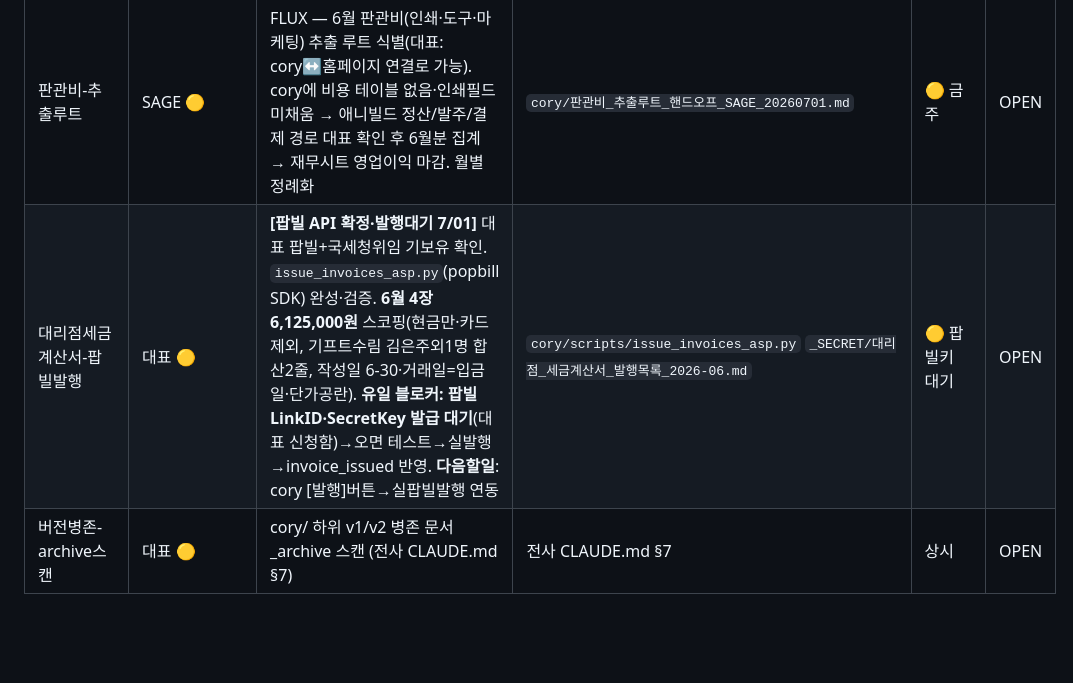
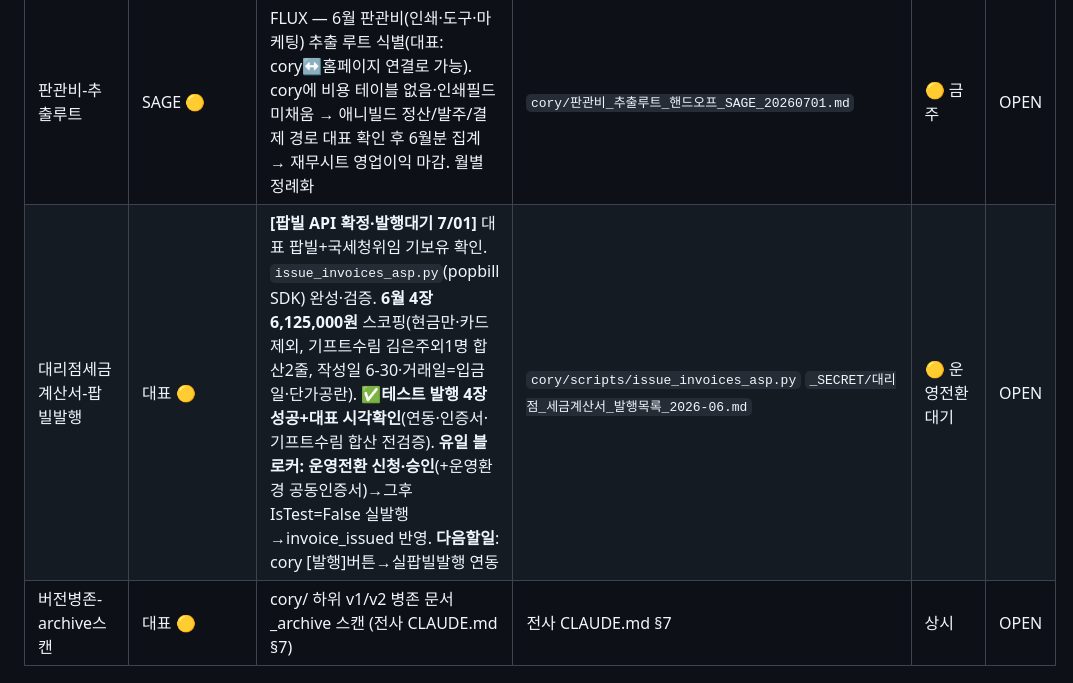
Before and after one commit to vianne75-crypto/cory, a Markdown page: INBOX.md, the part around the change. Rendered like a GitHub page; blank space fills up the shorter version.

Commit message:
팝빌 테스트 발행 4장 성공+대표 확인 — 운영전환만 남음

```diff
--- a/INBOX.md
+++ b/INBOX.md
@@ -21,7 +21,7 @@
 | P0-3-스타터얼라이언스CRM | SAGE 🔴 | PULSE — 신규 필드 7개(has_master·alliance_tier 등) + 자동화 트리거 3종 + alliance_tier 산출. 옵션 A/B 결정. **memory상 OPEN** | `cory/P03_스타터패키지_프로그램북_얼라이언스_CRM통합_PULSE.md` | 🔴 | OPEN |
 | 입금세금계산서-상태입력루틴화 | FLUX→PULSE 🟢 | **[FLUX 진단완료+구축 7/01]** memo_raw **전체 413건 NULL**(구조적·wcolive 관리자메모 미수집). ✅수동 발행/입금 토글 완성(메모 없는 건 커버) ✅경로A 스크래퍼 완성(jumun_list.htm 고유번호/메모)+worker `/sync-order-memos` 배포·E2E검증. **남음**: 대표 스크래퍼 1회 실행→[메모파싱] / **PULSE 주간 상태업데이트 루틴**→[[재무_월간요약_2026]] 현금·미수금 피드 | `cory/입금세금계산서_상태입력_진단회신_FLUX_20260701.md` `cory/주문메모_스크래퍼_초안_FLUX_20260701.md` | 🟢 PULSE 루틴 | OPEN |
 | 판관비-추출루트 | SAGE 🟡 | FLUX — 6월 판관비(인쇄·도구·마케팅) 추출 루트 식별(대표: cory↔홈페이지 연결로 가능). cory에 비용 테이블 없음·인쇄필드 미채움 → 애니빌드 정산/발주/결제 경로 대표 확인 후 6월분 집계 → 재무시트 영업이익 마감. 월별 정례화 | `cory/판관비_추출루트_핸드오프_SAGE_20260701.md` | 🟡 금주 | OPEN |
-| 대리점세금계산서-팝빌발행 | 대표 🟡 | **[팝빌 API 확정·발행대기 7/01]** 대표 팝빌+국세청위임 기보유 확인. `issue_invoices_asp.py`(popbill SDK) 완성·검증. **6월 4장 6,125,000원** 스코핑(현금만·카드제외, 기프트수림 김은주외1명 합산2줄, 작성일 6-30·거래일=입금일·단가공란). **유일 블로커: 팝빌 LinkID·SecretKey 발급 대기**(대표 신청함)→오면 테스트→실발행→invoice_issued 반영. **다음할일**: cory [발행]버튼→실팝빌발행 연동 | `cory/scripts/issue_invoices_asp.py` `_SECRET/대리점_세금계산서_발행목록_2026-06.md` | 🟡 팝빌키 대기 | OPEN |
+| 대리점세금계산서-팝빌발행 | 대표 🟡 | **[팝빌 API 확정·발행대기 7/01]** 대표 팝빌+국세청위임 기보유 확인. `issue_invoices_asp.py`(popbill SDK) 완성·검증. **6월 4장 6,125,000원** 스코핑(현금만·카드제외, 기프트수림 김은주외1명 합산2줄, 작성일 6-30·거래일=입금일·단가공란). ✅**테스트 발행 4장 성공+대표 시각확인**(연동·인증서·기프트수림 합산 전검증). **유일 블로커: 운영전환 신청·승인**(+운영환경 공동인증서)→그후 IsTest=False 실발행→invoice_issued 반영. **다음할일**: cory [발행]버튼→실팝빌발행 연동 | `cory/scripts/issue_invoices_asp.py` `_SECRET/대리점_세금계산서_발행목록_2026-06.md` | 🟡 운영전환 대기 | OPEN |
 | 버전병존-archive스캔 | 대표 🟡 | cory/ 하위 v1/v2 병존 문서 _archive 스캔 (전사 CLAUDE.md §7) | 전사 CLAUDE.md §7 | 상시 | OPEN |
 
 ---
```
